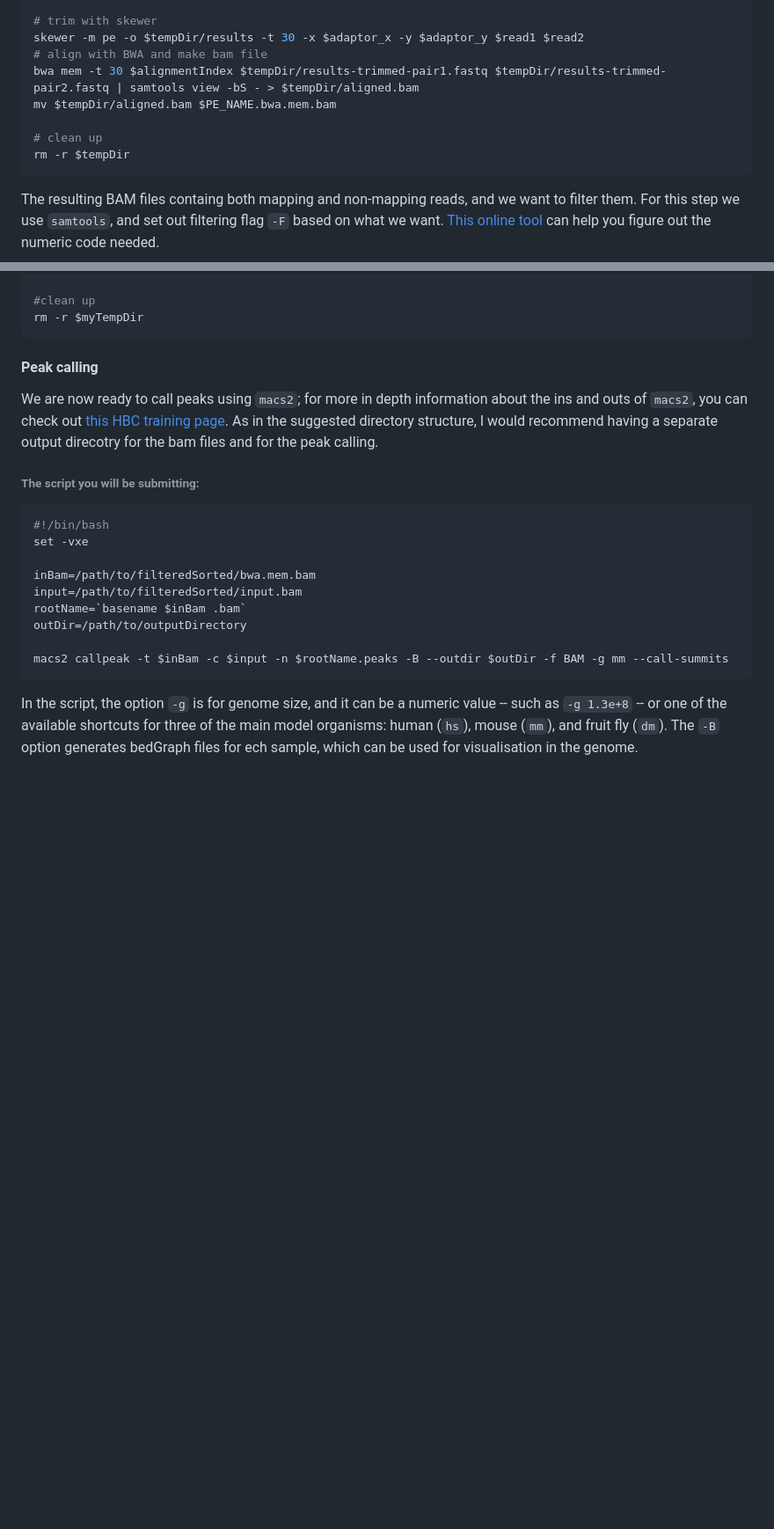
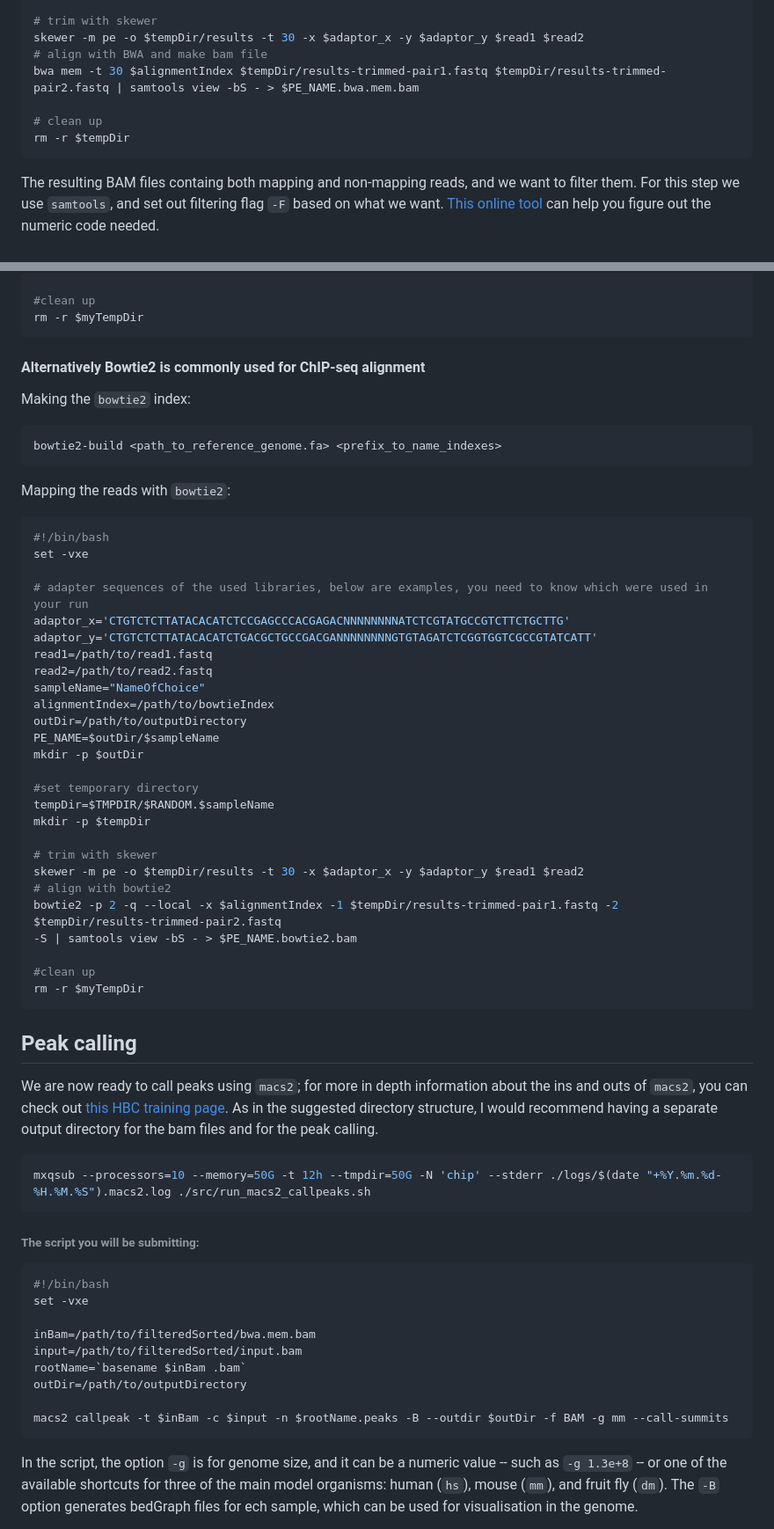
Before and after one commit to AnnaAMonaco/mini-tutorials, a Markdown page: basic-ChIP-analysis.md, 2 parts joined by grey strips. Shown at 88% size. Rendered like a GitHub page; blank space fills up the shorter version.

````diff
--- a/basic-ChIP-analysis.md
+++ b/basic-ChIP-analysis.md
@@ -177,13 +170,11 @@ mkdir -p $tempDir
 # trim with skewer
 skewer -m pe -o $tempDir/results -t 30 -x $adaptor_x -y $adaptor_y $read1 $read2
 # align with BWA and make bam file
-bwa mem -t 30 $alignmentIndex $tempDir/results-trimmed-pair1.fastq $tempDir/results-trimmed-pair2.fastq | samtools view -bS - > $tempDir/aligned.bam
-mv $tempDir/aligned.bam $PE_NAME.bwa.mem.bam
+bwa mem -t 30 $alignmentIndex $tempDir/results-trimmed-pair1.fastq $tempDir/results-trimmed-pair2.fastq | samtools view -bS - > $PE_NAME.bwa.mem.bam
 
 # clean up
 rm -r $tempDir
 ```
-
 The resulting BAM files containg both mapping and non-mapping reads, and we want to filter them. For this step we use `samtools`, and set out filtering flag `-F` based on what we want. [This online tool](https://broadinstitute.github.io/picard/explain-flags.html) can help you figure out the numeric code needed.
 
 We filter the BAM file, sort it by genomic coordinate, and index it with the script `filter_sort_index_bam.sh`:
@@ -216,9 +207,46 @@ samtools index $outputDir/$rootName.filtered.sorted.bam
 rm -r $myTempDir
 ```
 
-#### Peak calling
-We are now ready to call peaks using `macs2`; for more in depth information about the ins and outs of `macs2`, you can check out [this HBC training page](https://hbctraining.github.io/Intro-to-ChIPseq/lessons/05_peak_calling_macs.html). As in the suggested directory structure, I would recommend having a separate output direcotry for the bam files and for the peak calling.
+#### Alternatively Bowtie2 is commonly used for ChIP-seq alignment
+Making the `bowtie2` index:
+```bash
+bowtie2-build <path_to_reference_genome.fa> <prefix_to_name_indexes>
+```
+Mapping the reads with `bowtie2`:
+```bash
+#!/bin/bash
+set -vxe
 
+# adapter sequences of the used libraries, below are examples, you need to know which were used in your run
+adaptor_x='CTGTCTCTTATACACATCTCCGAGCCCACGAGACNNNNNNNNATCTCGTATGCCGTCTTCTGCTTG'
+adaptor_y='CTGTCTCTTATACACATCTGACGCTGCCGACGANNNNNNNNGTGTAGATCTCGGTGGTCGCCGTATCATT'
+read1=/path/to/read1.fastq
+read2=/path/to/read2.fastq
+sampleName="NameOfChoice"
+alignmentIndex=/path/to/bowtieIndex
+outDir=/path/to/outputDirectory
+PE_NAME=$outDir/$sampleName
+mkdir -p $outDir
+
+#set temporary directory
+tempDir=$TMPDIR/$RANDOM.$sampleName
+mkdir -p $tempDir
+
+# trim with skewer
+skewer -m pe -o $tempDir/results -t 30 -x $adaptor_x -y $adaptor_y $read1 $read2
+# align with bowtie2
+bowtie2 -p 2 -q --local -x $alignmentIndex -1 $tempDir/results-trimmed-pair1.fastq -2 $tempDir/results-trimmed-pair2.fastq
+-S | samtools view -bS - > $PE_NAME.bowtie2.bam
+
+#clean up
+rm -r $myTempDir
+```
+
+## Peak calling
+We are now ready to call peaks using `macs2`; for more in depth information about the ins and outs of `macs2`, you can check out [this HBC training page](https://hbctraining.github.io/Intro-to-ChIPseq/lessons/05_peak_calling_macs.html). As in the suggested directory structure, I would recommend having a separate output directory for the bam files and for the peak calling.
+```bash
+mxqsub --processors=10 --memory=50G -t 12h --tmpdir=50G -N 'chip' --stderr ./logs/$(date "+%Y.%m.%d-%H.%M.%S").macs2.log ./src/run_macs2_callpeaks.sh
+```
 ###### The script you will be submitting:
 ```bash
 #!/bin/bash
````
Also changed, not shown: other parts of basic-ChIP-analysis.md (+31 -7 lines).
